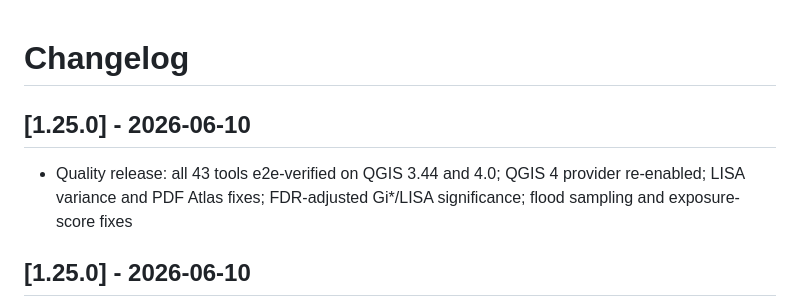
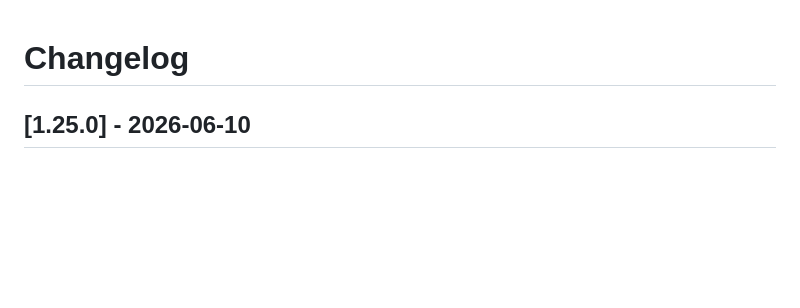
Before and after one commit to YusufEminoglu/planx_urban_resilience, a Markdown page: CHANGELOG.md, the part around the change. Drawn GitHub-style; blank space fills up the shorter version.

Commit message:
docs: drop duplicate 1.25.0 changelog stub added by release script

```diff
--- a/CHANGELOG.md
+++ b/CHANGELOG.md
@@ -1,8 +1,4 @@
 # Changelog
-
-## [1.25.0] - 2026-06-10
-
-- Quality release: all 43 tools e2e-verified on QGIS 3.44 and 4.0; QGIS 4 provider re-enabled; LISA variance and PDF Atlas fixes; FDR-adjusted Gi*/LISA significance; flood sampling and exposure-score fixes
 
 ## [1.25.0] - 2026-06-10
 
```
